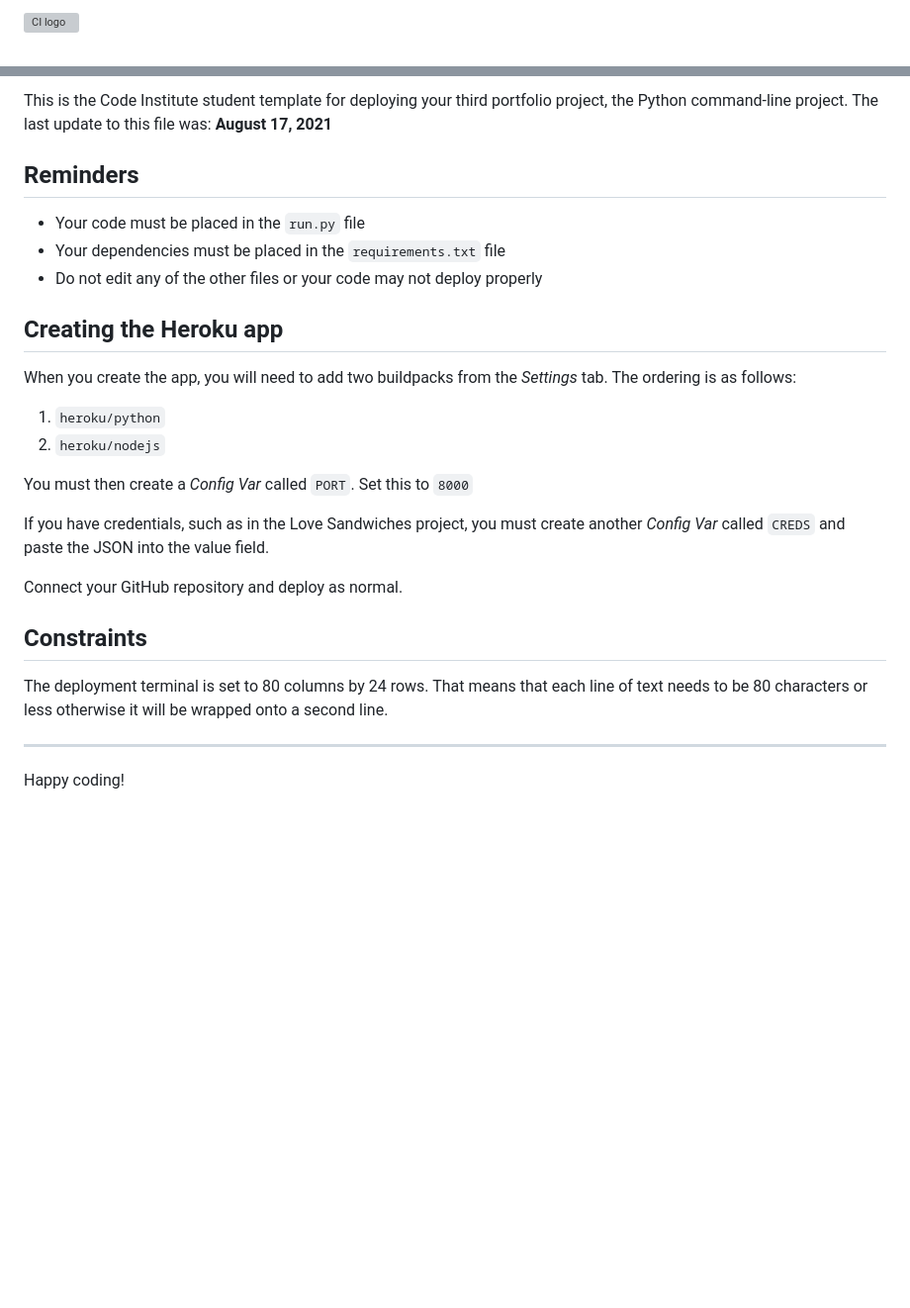
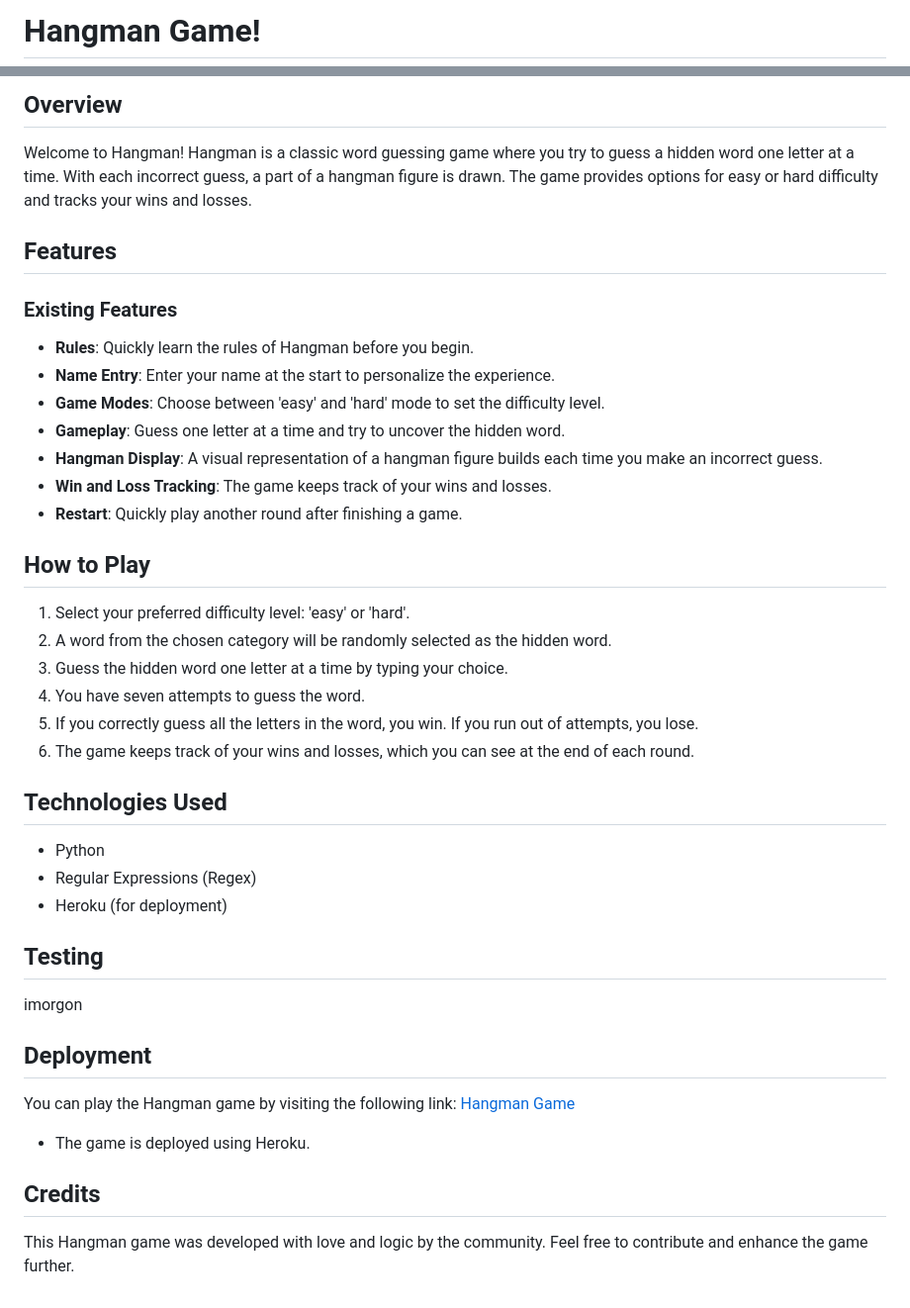
Before and after one commit to Pontaaaa/hangman, a Markdown page: README.md, 2 parts joined by grey strips. Shown: that part at 99% size. Drawn GitHub-style; blank space fills up the shorter version; grey boxes are pictures that could not be loaded.

Commit message:
update the README file and inplement pictures

```diff
--- a/README.md
+++ b/README.md
@@ -1,2 +1,2 @@
-![CI logo](https://codeinstitute.s3.amazonaws.com/fullstack/ci_logo_small.png)
+# Hangman Game!
 
@@ -4,28 +4,46 @@ Welcome USER_NAME,
 
-This is the Code Institute student template for deploying your third portfolio project, the Python command-line project. The last update to this file was: **August 17, 2021**
+## Overview
 
-## Reminders
+Welcome to Hangman! Hangman is a classic word guessing game where you try to guess a hidden word one letter at a time.
+With each incorrect guess, a part of a hangman figure is drawn. The game provides options for easy or hard difficulty and tracks your wins and losses.
 
-* Your code must be placed in the `run.py` file
-* Your dependencies must be placed in the `requirements.txt` file
-* Do not edit any of the other files or your code may not deploy properly
+## Features
 
-## Creating the Heroku app
+### Existing Features
 
-When you create the app, you will need to add two buildpacks from the _Settings_ tab. The ordering is as follows:
+- **Rules**: Quickly learn the rules of Hangman before you begin.
+- **Name Entry**: Enter your name at the start to personalize the experience.
+- **Game Modes**: Choose between 'easy' and 'hard' mode to set the difficulty level.
+- **Gameplay**: Guess one letter at a time and try to uncover the hidden word.
+- **Hangman Display**: A visual representation of a hangman figure builds each time you make an incorrect guess.
+- **Win and Loss Tracking**: The game keeps track of your wins and losses.
+- **Restart**: Quickly play another round after finishing a game.
 
-1. `heroku/python`
-2. `heroku/nodejs`
+## How to Play
 
-You must then create a _Config Var_ called `PORT`. Set this to `8000`
+1. Select your preferred difficulty level: 'easy' or 'hard'.
+2. A word from the chosen category will be randomly selected as the hidden word.
+3. Guess the hidden word one letter at a time by typing your choice.
+4. You have seven attempts to guess the word.
+5. If you correctly guess all the letters in the word, you win. If you run out of attempts, you lose.
+6. The game keeps track of your wins and losses, which you can see at the end of each round.
 
-If you have credentials, such as in the Love Sandwiches project, you must create another _Config Var_ called `CREDS` and paste the JSON into the value field.
+## Technologies Used
 
-Connect your GitHub repository and deploy as normal.
+- Python
+- Regular Expressions (Regex)
+- Heroku (for deployment)
 
-## Constraints
+## Testing
 
-The deployment terminal is set to 80 columns by 24 rows. That means that each line of text needs to be 80 characters or less otherwise it will be wrapped onto a second line.
+imorgon
 
------
-Happy coding!
+## Deployment
+
+You can play the Hangman game by visiting the following link: [Hangman Game](https://hangman-game1-2a2cd8b9bd71.herokuapp.com)
+
+- The game is deployed using Heroku.
+
+## Credits
+
+This Hangman game was developed with love and logic by the community. Feel free to contribute and enhance the game further.
```
Also changed, not shown: other parts of README.md (+1 -1 lines), assets/images/responsive.PNG (added).
